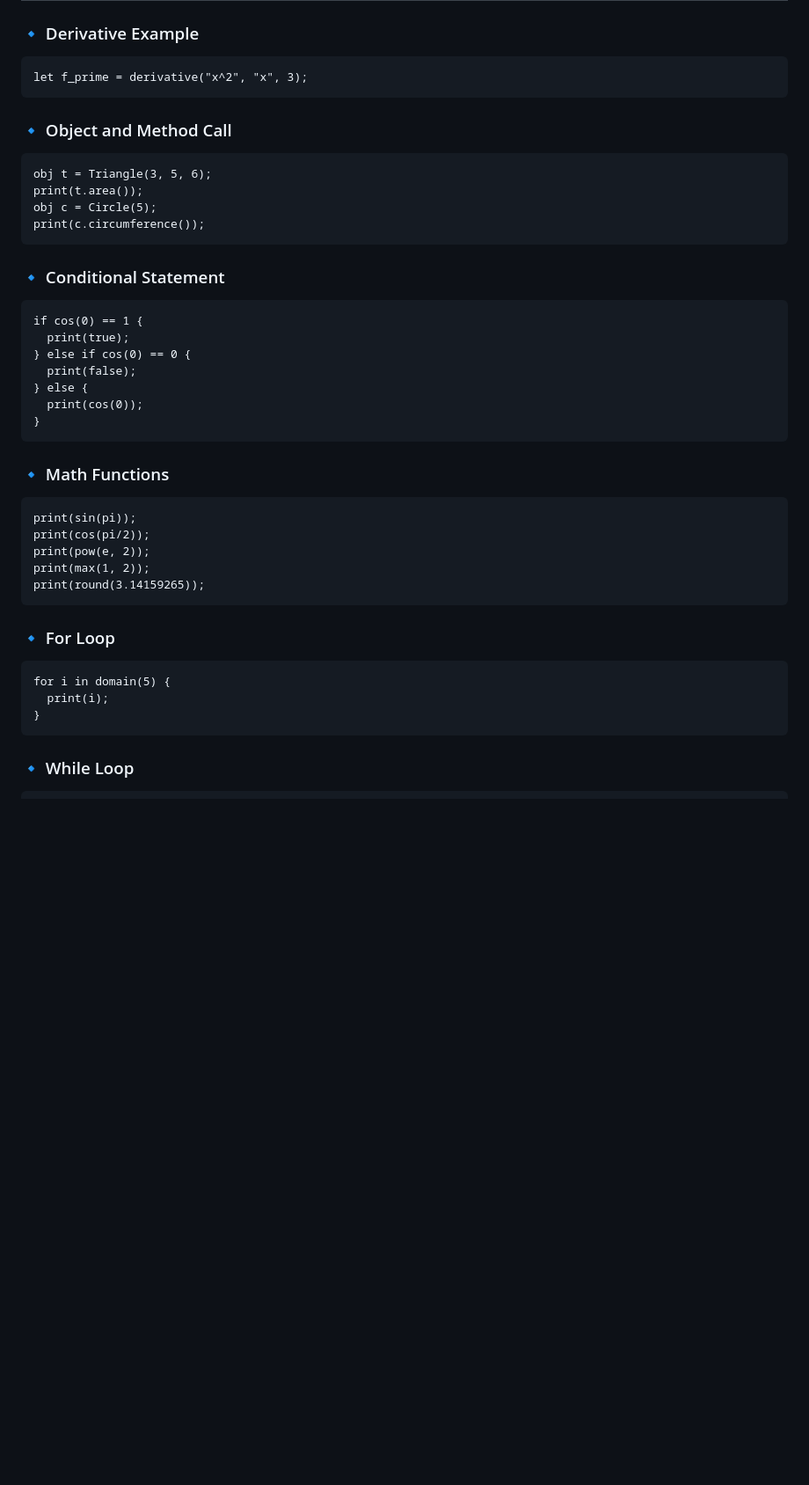
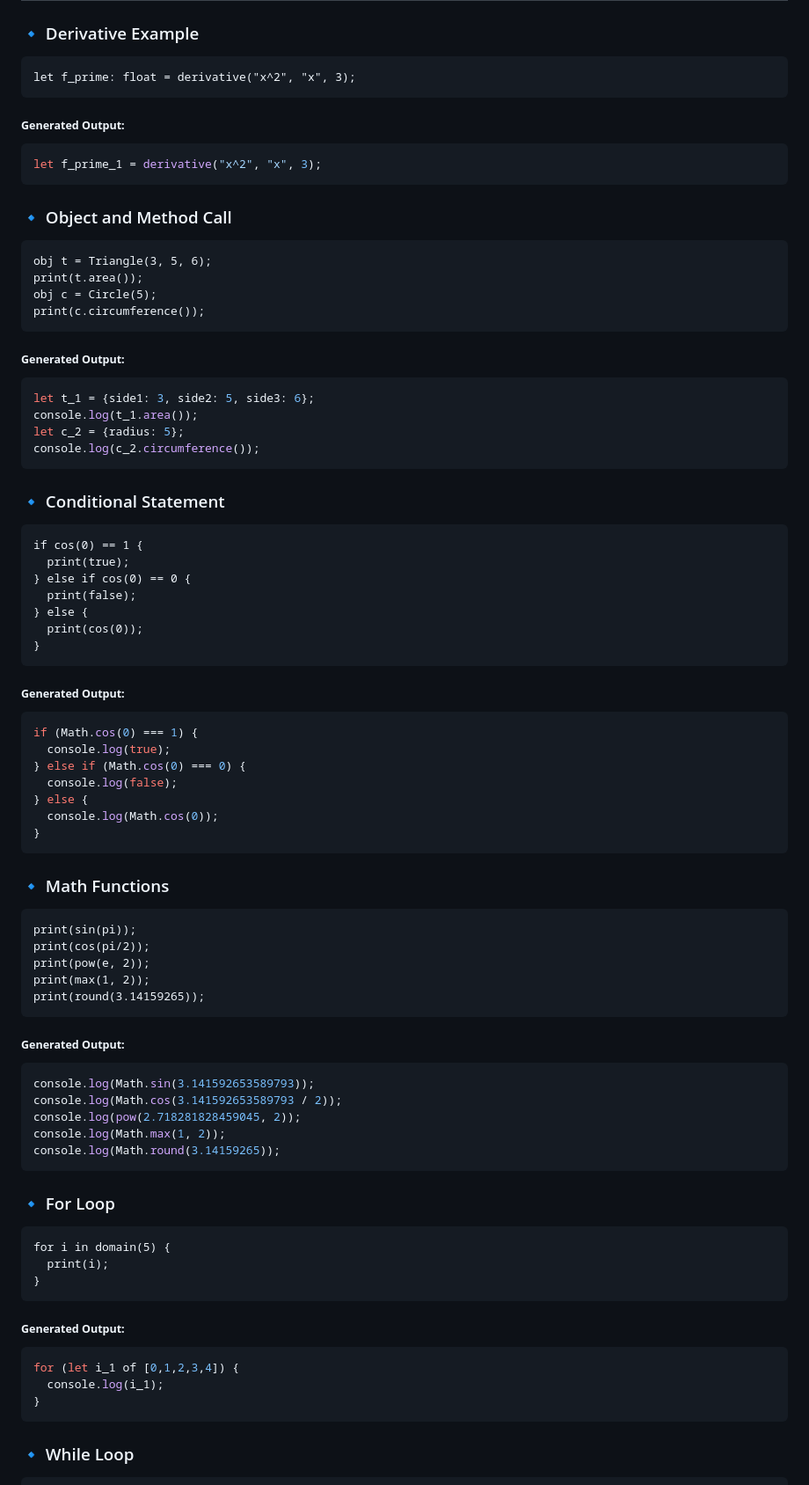
Before and after one commit to lilscolari/leibniz, a Markdown page: README.md, the part around the change printed below. Shown: that part at 88% size. Drawn GitHub-style; blank space fills up the shorter version.

````diff
--- a/README.md
+++ b/README.md
@@ -91,7 +91,11 @@ With support for user-defined functions and shapes, Leibniz allows users to expl
 ### 🔹 Derivative Example
 
 ```leibniz
-let f_prime = derivative("x^2", "x", 3);
+let f_prime: float = derivative("x^2", "x", 3);
+```
+<sub><b>Generated Output:</b></sub>
+```js
+let f_prime_1 = derivative("x^2", "x", 3);
 ```
 
 ### 🔹 Object and Method Call
@@ -101,6 +105,13 @@ obj t = Triangle(3, 5, 6);
 print(t.area());
 obj c = Circle(5);
 print(c.circumference());
+```
+<sub><b>Generated Output:</b></sub>
+```js
+let t_1 = {side1: 3, side2: 5, side3: 6};
+console.log(t_1.area());
+let c_2 = {radius: 5};
+console.log(c_2.circumference());
 ```
 
 ### 🔹 Conditional Statement
@@ -114,6 +125,16 @@ if cos(0) == 1 {
   print(cos(0));
 }
 ```
+<sub><b>Generated Output:</b></sub>
+```js
+if (Math.cos(0) === 1) {
+  console.log(true);
+} else if (Math.cos(0) === 0) {
+  console.log(false);
+} else {
+  console.log(Math.cos(0));
+}
+```
 
 ### 🔹 Math Functions
 
@@ -124,6 +145,14 @@ print(pow(e, 2));
 print(max(1, 2));
 print(round(3.14159265));
 ```
+<sub><b>Generated Output:</b></sub>
+```js
+console.log(Math.sin(3.141592653589793));
+console.log(Math.cos(3.141592653589793 / 2));
+console.log(pow(2.718281828459045, 2));
+console.log(Math.max(1, 2));
+console.log(Math.round(3.14159265));
+```
 
 ### 🔹 For Loop
 
@@ -132,6 +161,12 @@ for i in domain(5) {
   print(i);
 }
 ```
+<sub><b>Generated Output:</b></sub>
+```js
+for (let i_1 of [0,1,2,3,4]) {
+  console.log(i_1);
+}
+```
 
 ### 🔹 While Loop
 
````
Also changed, not shown: other parts of README.md (+20 -0 lines).
